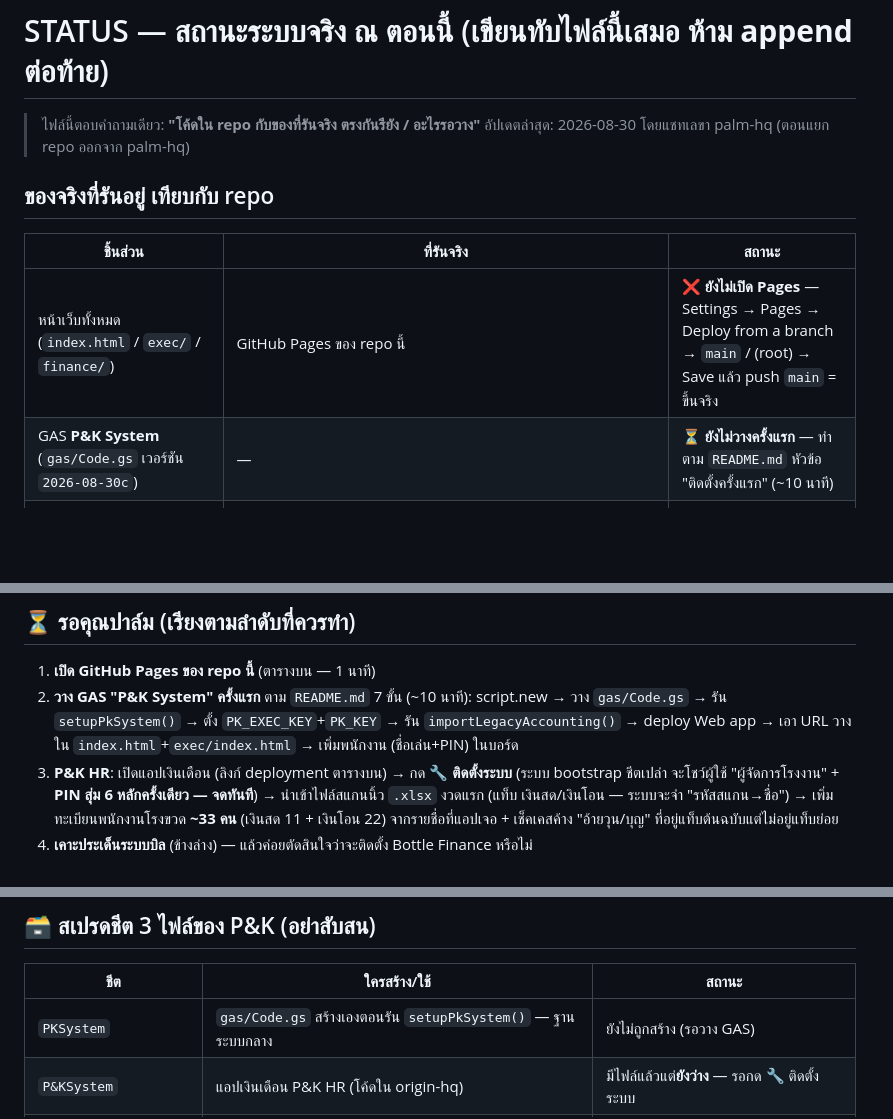
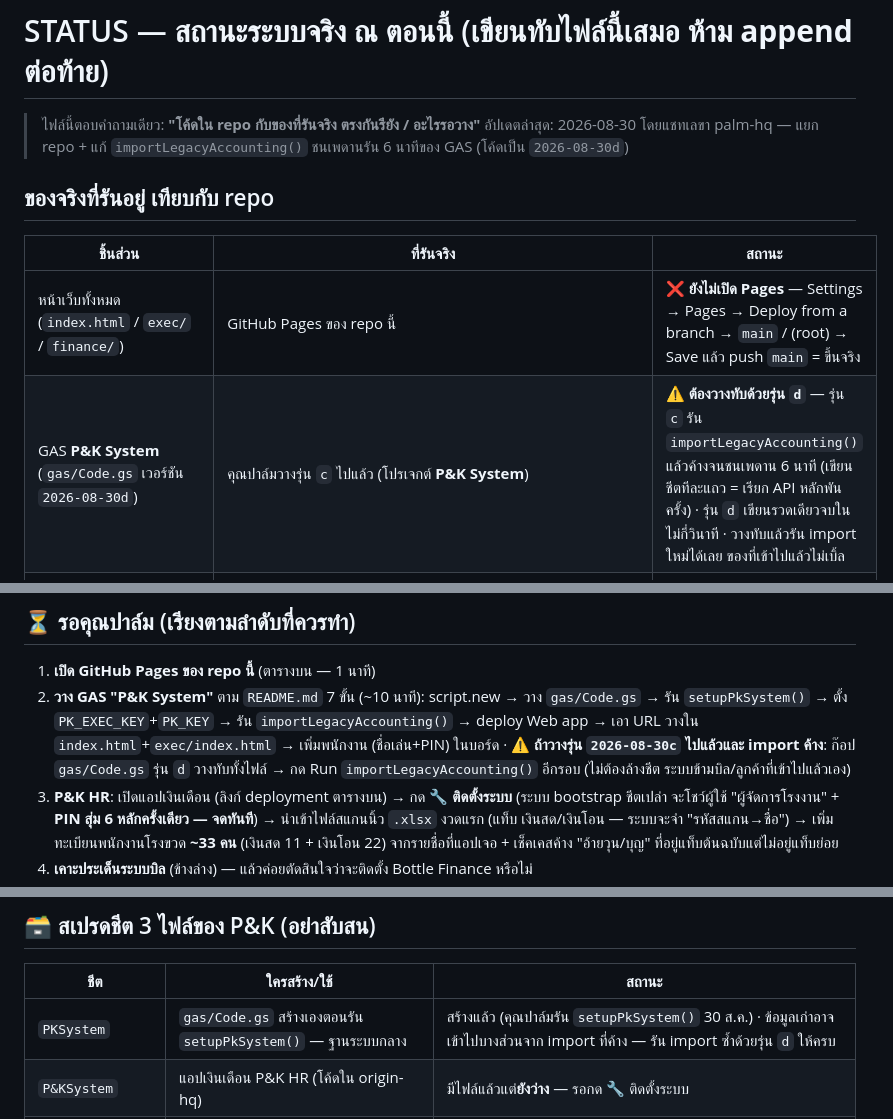
Before and after one commit to palmsil2026/pk-hq, a Markdown page: STATUS.md, 3 parts joined by grey strips. Drawn GitHub-style; blank space fills up the shorter version.

Commit message:
STATUS: จดว่าต้องวาง gas/Code.gs รุ่น 2026-08-30d ทับ (แก้ import ค้าง 6 นาที)
Claude-Session: https://claude.ai/code/session_01E66Yn1k7bJQBMKt38HRCai

```diff
--- a/STATUS.md
+++ b/STATUS.md
@@ -1,21 +1,22 @@
 # STATUS — สถานะระบบจริง ณ ตอนนี้ (เขียนทับไฟล์นี้เสมอ **ห้าม append ต่อท้าย**)
 
 > ไฟล์นี้ตอบคำถามเดียว: **"โค้ดใน repo กับของที่รันจริง ตรงกันรึยัง / อะไรรอวาง"**
-> อัปเดตล่าสุด: 2026-08-30 โดยแชทเลขา palm-hq (ตอนแยก repo ออกจาก palm-hq)
+> อัปเดตล่าสุด: 2026-08-30 โดยแชทเลขา palm-hq — แยก repo + แก้ `importLegacyAccounting()` ชนเพดานรัน 6 นาทีของ GAS (โค้ดเป็น `2026-08-30d`)
 
 ## ของจริงที่รันอยู่ เทียบกับ repo
 
 | ชิ้นส่วน | ที่รันจริง | สถานะ |
 |---|---|---|
 | หน้าเว็บทั้งหมด (`index.html` / `exec/` / `finance/`) | GitHub Pages ของ repo นี้ | ❌ **ยังไม่เปิด Pages** — Settings → Pages → Deploy from a branch → `main` / (root) → Save แล้ว push `main` = ขึ้นจริง |
-| GAS **P&K System** (`gas/Code.gs` เวอร์ชัน `2026-08-30c`) | — | ⏳ **ยังไม่วางครั้งแรก** — ทำตาม `README.md` หัวข้อ "ติดตั้งครั้งแรก" (~10 นาที) |
+| GAS **P&K System** (`gas/Code.gs` เวอร์ชัน `2026-08-30d`) | คุณปาล์มวางรุ่น `c` ไปแล้ว (โปรเจกต์ **P&K System**) | ⚠️ **ต้องวางทับด้วยรุ่น `d`** — รุ่น `c` รัน `importLegacyAccounting()` แล้วค้างจนชนเพดาน 6 นาที (เขียนชีตทีละแถว = เรียก API หลักพันครั้ง) · รุ่น `d` เขียนรวดเดียวจบในไม่กี่วินาที · วางทับแล้วรัน import ใหม่ได้เลย ของที่เข้าไปแล้วไม่เบิ้ล |
 | GAS **Bottle Finance** (`finance/gas/Code.gs` เวอร์ชัน `bottle-fin 2026-08-29a`) | — | ⏳ ยังไม่สร้างโปรเจกต์ — ตาม `finance/README.md` · ⚠️ **อ่าน "ประเด็นที่ต้องเคาะ" ข้างล่างก่อนติดตั้ง** |
 | GAS **P&K HR** (เงินเดือน — โค้ดอยู่ repo `origin-hq` → `payroll-app/` v2.3) | deployment `AKfycbwosxTyYyw8oE_xBC3jhZjk3ZOe7WpEpXDxbYr0Qmo8UoA-Khb_bPTiVsBqr4dYxWF4` @9 | ✅ **วางแล้ว** (smoke test ผ่าน 2026-08-30) — เหลือคุณปาล์มกด **🔧 ติดตั้งระบบ** ครั้งแรกในแอป (ชีต `P&KSystem` ฝั่ง HR ยังว่าง) + เพิ่มพนักงานโรงขวด |
 
 ## ⏳ รอคุณปาล์ม (เรียงตามลำดับที่ควรทำ)
 
 1. **เปิด GitHub Pages ของ repo นี้** (ตารางบน — 1 นาที)
-2. **วาง GAS "P&K System" ครั้งแรก** ตาม `README.md` 7 ขั้น (~10 นาที): script.new → วาง `gas/Code.gs` → รัน `setupPkSystem()` → ตั้ง `PK_EXEC_KEY`+`PK_KEY` → รัน `importLegacyAccounting()` → deploy Web app → เอา URL วางใน `index.html`+`exec/index.html` → เพิ่มพนักงาน (ชื่อเล่น+PIN) ในบอร์ด
+2. **วาง GAS "P&K System"** ตาม `README.md` 7 ขั้น (~10 นาที): script.new → วาง `gas/Code.gs` → รัน `setupPkSystem()` → ตั้ง `PK_EXEC_KEY`+`PK_KEY` → รัน `importLegacyAccounting()` → deploy Web app → เอา URL วางใน `index.html`+`exec/index.html` → เพิ่มพนักงาน (ชื่อเล่น+PIN) ในบอร์ด
+   · ⚠️ **ถ้าวางรุ่น `2026-08-30c` ไปแล้วและ import ค้าง**: ก๊อป `gas/Code.gs` รุ่น `d` วางทับทั้งไฟล์ → กด Run `importLegacyAccounting()` อีกรอบ (ไม่ต้องล้างชีต ระบบข้ามบิล/ลูกค้าที่เข้าไปแล้วเอง)
 3. **P&K HR**: เปิดแอปเงินเดือน (ลิงก์ deployment ตารางบน) → กด **🔧 ติดตั้งระบบ** (ระบบ bootstrap ชีตเปล่า จะโชว์ผู้ใช้ "ผู้จัดการโรงงาน" + **PIN สุ่ม 6 หลักครั้งเดียว — จดทันที**) → นำเข้าไฟล์สแกนนิ้ว `.xlsx` งวดแรก (แท็บ เงินสด/เงินโอน — ระบบจะจำ "รหัสสแกน→ชื่อ") → เพิ่มทะเบียนพนักงานโรงขวด **~33 คน** (เงินสด 11 + เงินโอน 22) จากรายชื่อที่แอปเจอ + เช็คเคสค้าง "อ้ายวุน/บุญ" ที่อยู่แท็บต้นฉบับแต่ไม่อยู่แท็บย่อย
 4. **เคาะประเด็นระบบบิล** (ข้างล่าง) — แล้วค่อยตัดสินใจว่าจะติดตั้ง Bottle Finance หรือไม่
 5. **แผนย้ายข้อมูลเก่า** (`docs/migration-2025/`): ยังค้าง ① แชร์ชีตของแอป งานผลิต / ทีมสกรีน / รับออเดอร์ / Office_iPad จากเมลเก่า ถ้าอยากเก็บประวัติงานพวกนั้น (ตอนนี้ได้มาแค่ "ระบบบัญชี") ② เคาะ**วันตัดยอด**หยุดกรอกแอปเก่า ③ ตรวจ `Migration_Report` ครบแล้วค่อยเลิกใช้ AppSheet เก่า
@@ -37,7 +38,7 @@
 
 | ชีต | ใครสร้าง/ใช้ | สถานะ |
 |---|---|---|
-| `PKSystem` | `gas/Code.gs` สร้างเองตอนรัน `setupPkSystem()` — ฐานระบบกลาง | ยังไม่ถูกสร้าง (รอวาง GAS) |
+| `PKSystem` | `gas/Code.gs` สร้างเองตอนรัน `setupPkSystem()` — ฐานระบบกลาง | สร้างแล้ว (คุณปาล์มรัน `setupPkSystem()` 30 ส.ค.) · ข้อมูลเก่าอาจเข้าไปบางส่วนจาก import ที่ค้าง — รัน import ซ้ำด้วยรุ่น `d` ให้ครบ |
 | `P&KSystem` | แอปเงินเดือน P&K HR (โค้ดใน origin-hq) | มีไฟล์แล้วแต่**ยังว่าง** — รอกด 🔧 ติดตั้งระบบ |
 | ชีทเช็คบิลฝ่ายการเงิน (ของเดิม) | ฝ่ายการเงินใช้อยู่จริงทุกวัน · `finance/` จะเพิ่มแท็บ `App_Bills` | ใช้งานอยู่ (id อยู่ใน `finance/README.md`) |
 
```
